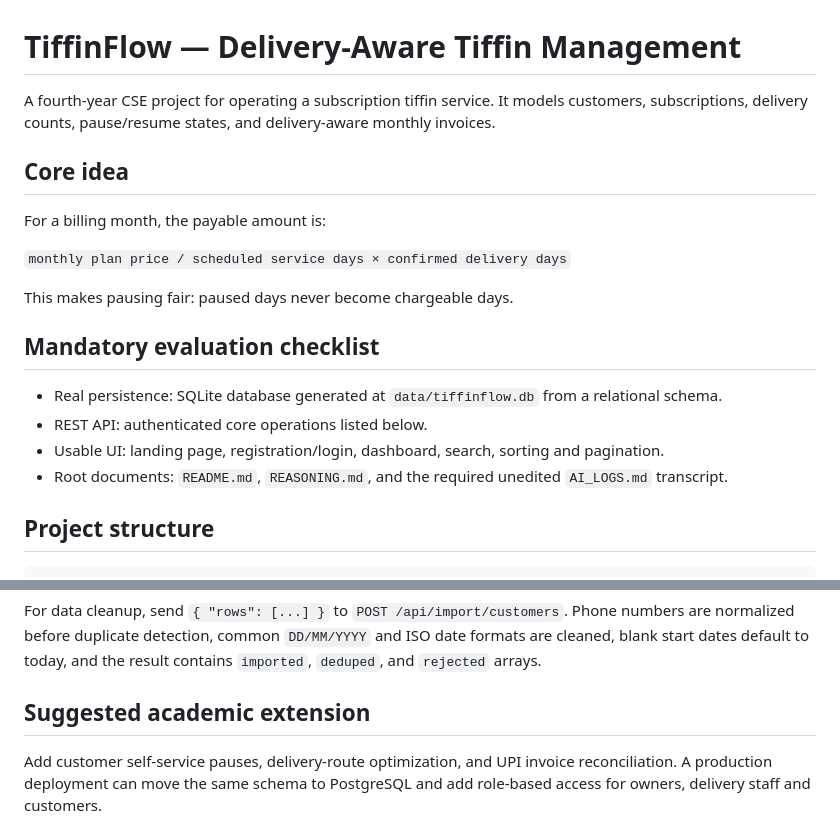
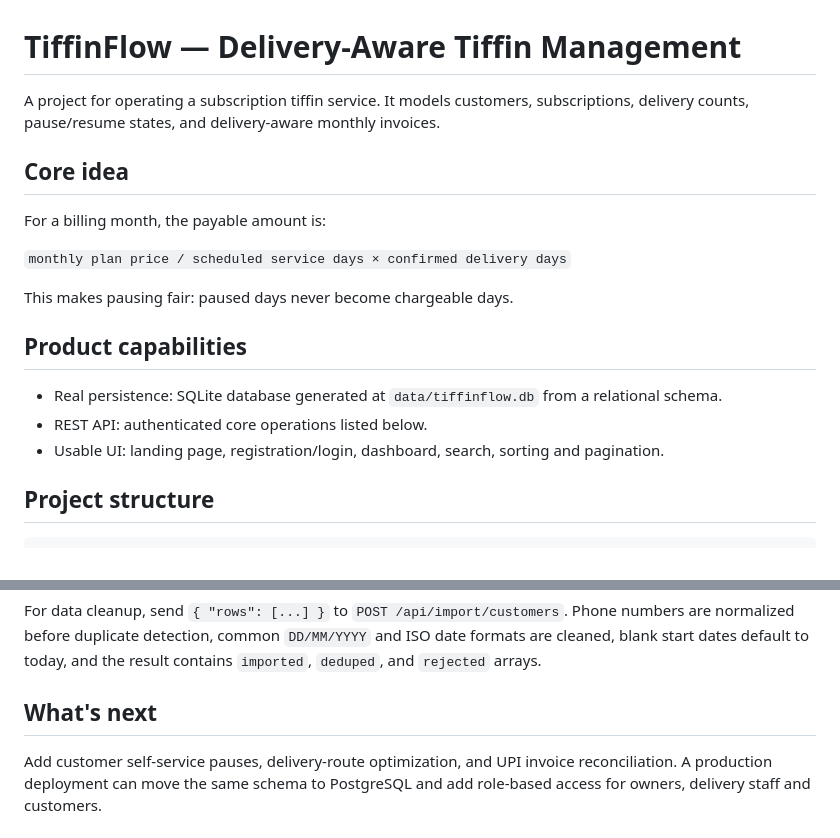
Before and after one commit to AnkitDev007/Tiffin-Subscription-Service, a Markdown page: README.md, 2 parts joined by grey strips. GitHub-like rendering.

Commit message:
Refine project README wording

```diff
--- a/README.md
+++ b/README.md
@@ -1,6 +1,6 @@
 # TiffinFlow — Delivery-Aware Tiffin Management
 
-A fourth-year CSE project for operating a subscription tiffin service. It models customers, subscriptions, delivery counts, pause/resume states, and delivery-aware monthly invoices.
+A project for operating a subscription tiffin service. It models customers, subscriptions, delivery counts, pause/resume states, and delivery-aware monthly invoices.
 
 ## Core idea
 
@@ -10,12 +10,11 @@ For a billing month, the payable amount is:
 
 This makes pausing fair: paused days never become chargeable days.
 
-## Mandatory evaluation checklist
+## Product capabilities
 
 - Real persistence: SQLite database generated at `data/tiffinflow.db` from a relational schema.
 - REST API: authenticated core operations listed below.
 - Usable UI: landing page, registration/login, dashboard, search, sorting and pagination.
-- Root documents: `README.md`, `REASONING.md`, and the required unedited `AI_LOGS.md` transcript.
 
 ## Project structure
 
@@ -71,6 +70,6 @@ To transfer a subscription, send `{ "name": "New customer", "phone": "9876543210
 
 For data cleanup, send `{ "rows": [...] }` to `POST /api/import/customers`. Phone numbers are normalized before duplicate detection, common `DD/MM/YYYY` and ISO date formats are cleaned, blank start dates default to today, and the result contains `imported`, `deduped`, and `rejected` arrays.
 
-## Suggested academic extension
+## What's next
 
 Add customer self-service pauses, delivery-route optimization, and UPI invoice reconciliation. A production deployment can move the same schema to PostgreSQL and add role-based access for owners, delivery staff and customers.
```
